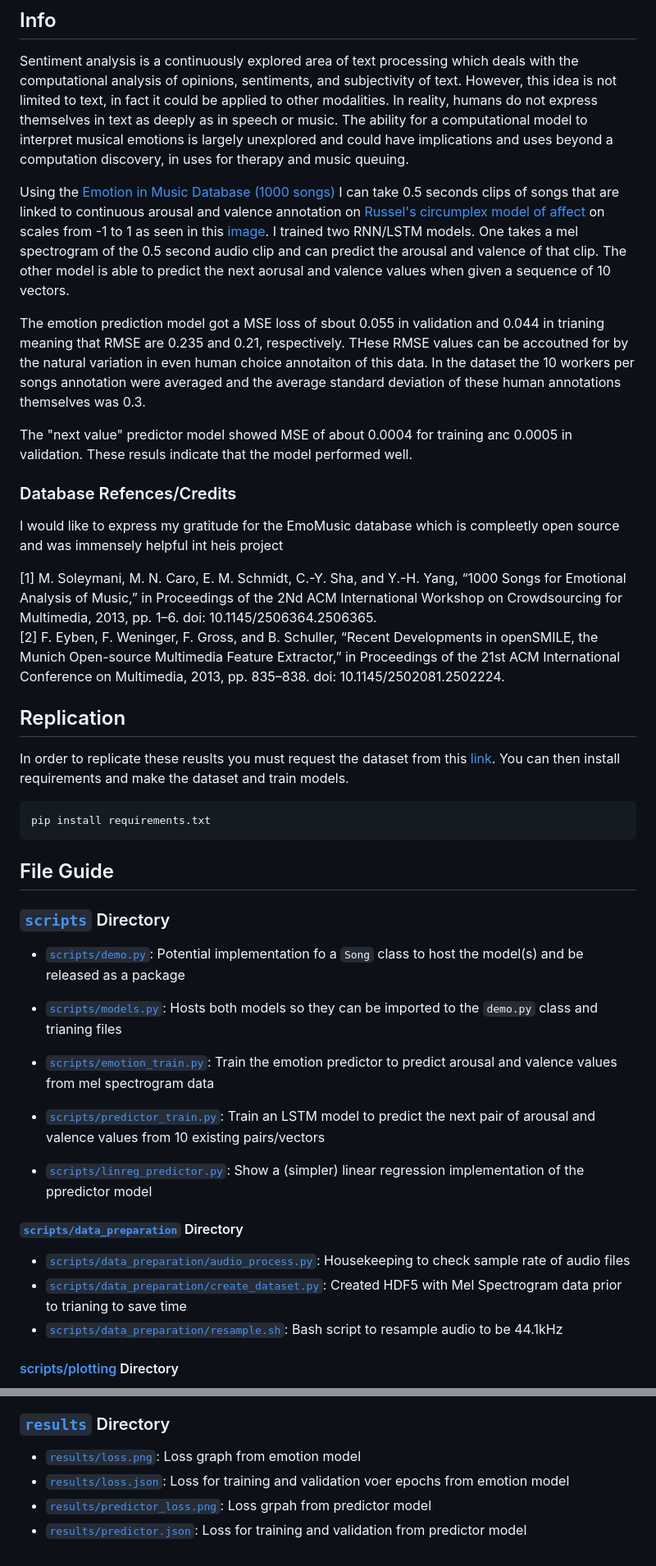
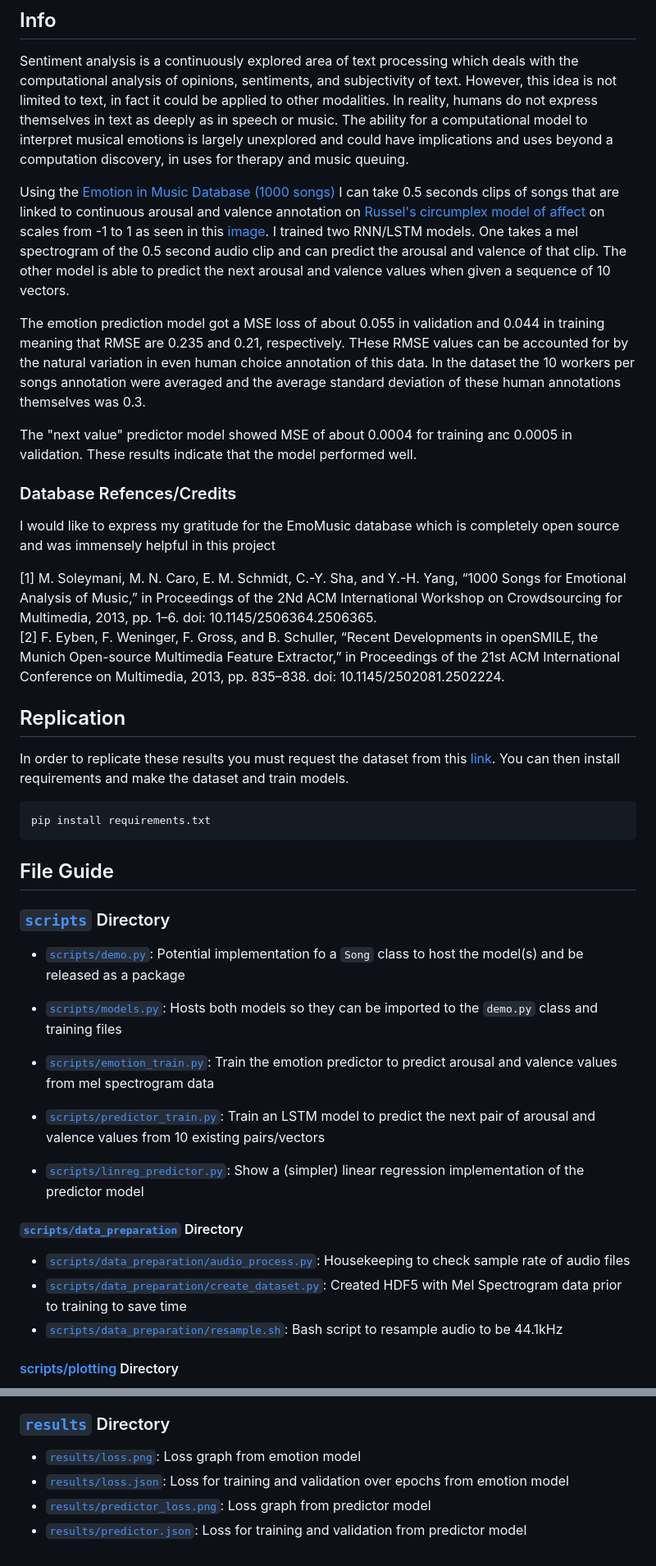
Before and after one commit to etashj/Exploring-and-Applying-Audio-Based-Sentiment-Analysis, a Markdown page: README.md, 2 parts joined by grey strips. Shown: that part at 82% size. Drawn GitHub-style.

Commit message:
spelling

```diff
--- a/README.md
+++ b/README.md
@@ -5,20 +5,20 @@
 ## Info
 Sentiment analysis is a continuously explored area of text processing which deals with the computational analysis of opinions, sentiments, and subjectivity of text. However, this idea is not limited to text, in fact it could be applied to other modalities. In reality, humans do not express themselves in text as deeply as in speech or music. The ability for a computational model to interpret musical emotions is largely unexplored and could have implications and uses beyond a computation discovery, in uses for therapy and music queuing.
 
-Using the [Emotion in Music Database (1000 songs)](https://cvml.unige.ch/databases/emoMusic/) I can take 0.5 seconds clips of songs that are linked to continuous arousal and valence annotation on [Russel's circumplex model of affect](https://www.ncbi.nlm.nih.gov/pmc/articles/PMC2367156/) on scales from -1 to 1 as seen in this [image](https://upload.wikimedia.org/wikipedia/commons/thumb/a/ad/Circumplex_model_of_emotion.svg/1280px-Circumplex_model_of_emotion.svg.png). I trained two RNN/LSTM models. One takes a mel spectrogram of the 0.5 second audio clip and can predict the arousal and valence of that clip. The other model is able to predict the next aorusal and valence values when given a sequence of 10 vectors.
+Using the [Emotion in Music Database (1000 songs)](https://cvml.unige.ch/databases/emoMusic/) I can take 0.5 seconds clips of songs that are linked to continuous arousal and valence annotation on [Russel's circumplex model of affect](https://www.ncbi.nlm.nih.gov/pmc/articles/PMC2367156/) on scales from -1 to 1 as seen in this [image](https://upload.wikimedia.org/wikipedia/commons/thumb/a/ad/Circumplex_model_of_emotion.svg/1280px-Circumplex_model_of_emotion.svg.png). I trained two RNN/LSTM models. One takes a mel spectrogram of the 0.5 second audio clip and can predict the arousal and valence of that clip. The other model is able to predict the next arousal and valence values when given a sequence of 10 vectors.
 
-The emotion prediction model got a MSE loss of sbout 0.055 in validation and 0.044 in trianing meaning that RMSE are 0.235 and 0.21, respectively. THese RMSE values can be accoutned for by the natural variation in even human choice annotaiton of this data. In the dataset the 10 workers per songs annotation were averaged and the average standard deviation of these human annotations themselves was 0.3.
+The emotion prediction model got a MSE loss of about 0.055 in validation and 0.044 in training meaning that RMSE are 0.235 and 0.21, respectively. THese RMSE values can be accounted for by the natural variation in even human choice annotation of this data. In the dataset the 10 workers per songs annotation were averaged and the average standard deviation of these human annotations themselves was 0.3.
 
-The "next value" predictor model showed MSE of about 0.0004 for training anc 0.0005 in validation. These resuls indicate that the model performed well.
+The "next value" predictor model showed MSE of about 0.0004 for training anc 0.0005 in validation. These results indicate that the model performed well.
 
 ### Database Refences/Credits
-I would like to express my gratitude for the EmoMusic database which is compleetly open source and was immensely helpful int heis project
+I would like to express my gratitude for the EmoMusic database which is completely open source and was immensely helpful in this project
 
 [1] M. Soleymani, M. N. Caro, E. M. Schmidt, C.-Y. Sha, and Y.-H. Yang, “1000 Songs for Emotional Analysis of Music,” in Proceedings of the 2Nd ACM International Workshop on Crowdsourcing for Multimedia, 2013, pp. 1–6. doi: 10.1145/2506364.2506365. \
 [2] F. Eyben, F. Weninger, F. Gross, and B. Schuller, “Recent Developments in openSMILE, the Munich Open-source Multimedia Feature Extractor,” in Proceedings of the 21st ACM International Conference on Multimedia, 2013, pp. 835–838. doi: 10.1145/2502081.2502224.
 
 ## Replication
-In order to replicate these reuslts you must request the dataset from this [link](https://cvml.unige.ch/databases/emoMusic/).
+In order to replicate these results you must request the dataset from this [link](https://cvml.unige.ch/databases/emoMusic/).
 You can then install requirements and make the dataset and train models.
 
 
@@ -30,14 +30,14 @@ You can then install requirements and make the dataset and train models.
  ### [`scripts`](scripts) Directory
  - [`scripts/demo.py`](scripts/demo.py): Potential implementation fo a `Song` class to host the model(s) and be released as a package
 
- - [`scripts/models.py`](scripts/models.py): Hosts both models so they can be imported to the `demo.py` class and trianing files
+ - [`scripts/models.py`](scripts/models.py): Hosts both models so they can be imported to the `demo.py` class and training files
  - [`scripts/emotion_train.py`](scripts/emotion_train.py): Train the emotion predictor to predict arousal and valence values from mel spectrogram data
  - [`scripts/predictor_train.py`](scripts/predictor_train.py): Train an LSTM model to predict the next pair of arousal and valence values from 10 existing pairs/vectors
- - [`scripts/linreg_predictor.py`](scripts/linreg_predictor.py): Show a (simpler) linear regression implementation of the ppredictor model
+ - [`scripts/linreg_predictor.py`](scripts/linreg_predictor.py): Show a (simpler) linear regression implementation of the predictor model
 
  #### [`scripts/data_preparation`](scripts/data_preparation/) Directory
  - [`scripts/data_preparation/audio_process.py`](scripts/data_preparation/audio_process.py): Housekeeping to check sample rate of audio files
- - [`scripts/data_preparation/create_dataset.py`](scripts/data_preparation/create_dataset.py): Created HDF5 with Mel Spectrogram data prior to trianing to save time
+ - [`scripts/data_preparation/create_dataset.py`](scripts/data_preparation/create_dataset.py): Created HDF5 with Mel Spectrogram data prior to training to save time
  - [`scripts/data_preparation/resample.sh`](scripts/data_preparation/resample.sh): Bash script to resample audio to be 44.1kHz
 
  #### [scripts/plotting](scripts/plotting/) Directory
@@ -56,6 +56,6 @@ You can then install requirements and make the dataset and train models.
 
 ### [`results`](results) Directory
  - [`results/loss.png`](results/loss.png): Loss graph from emotion model
- - [`results/loss.json`](results/loss.json): Loss for training and validation voer epochs from emotion model
- - [`results/predictor_loss.png`](mresults/predictor_loss.png): Loss grpah from predictor model
+ - [`results/loss.json`](results/loss.json): Loss for training and validation over epochs from emotion model
+ - [`results/predictor_loss.png`](mresults/predictor_loss.png): Loss graph from predictor model
  - [`results/predictor.json`](results/predictor.json): Loss for training and validation from predictor model
```
